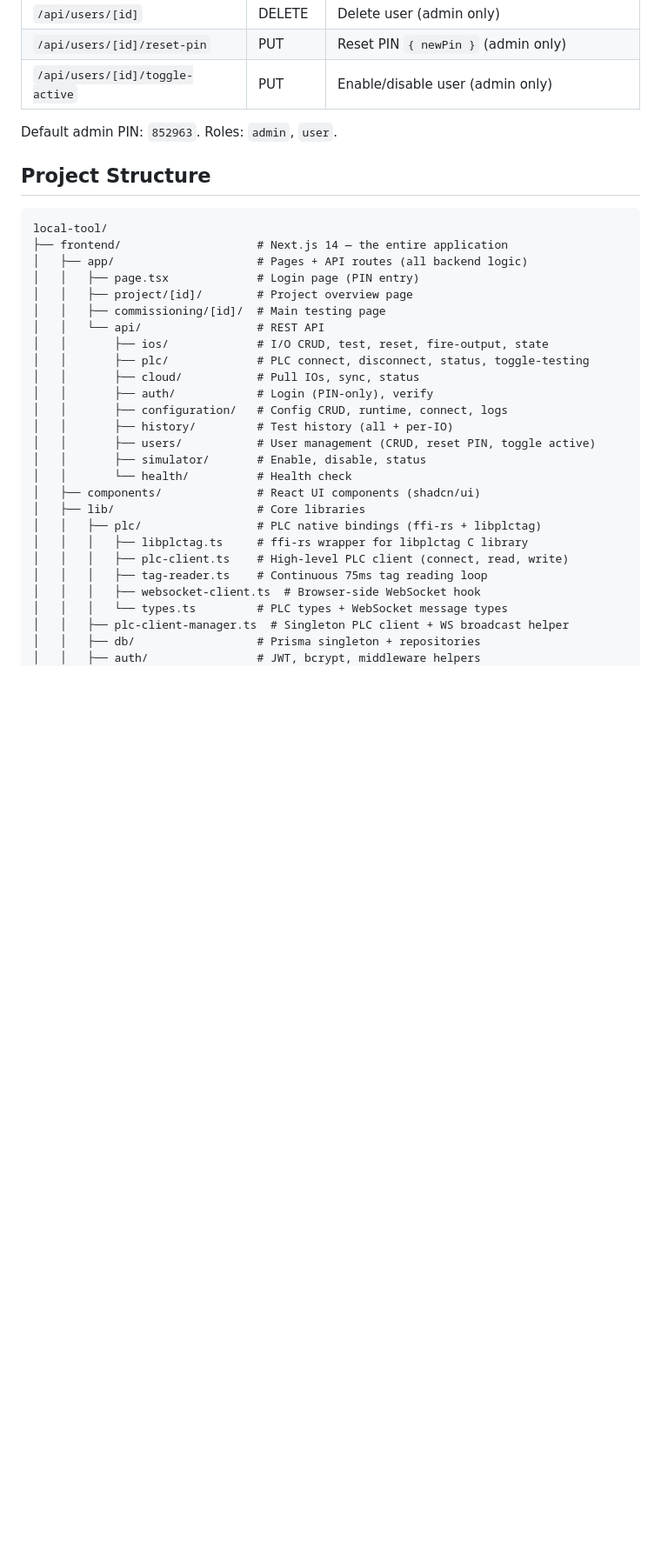
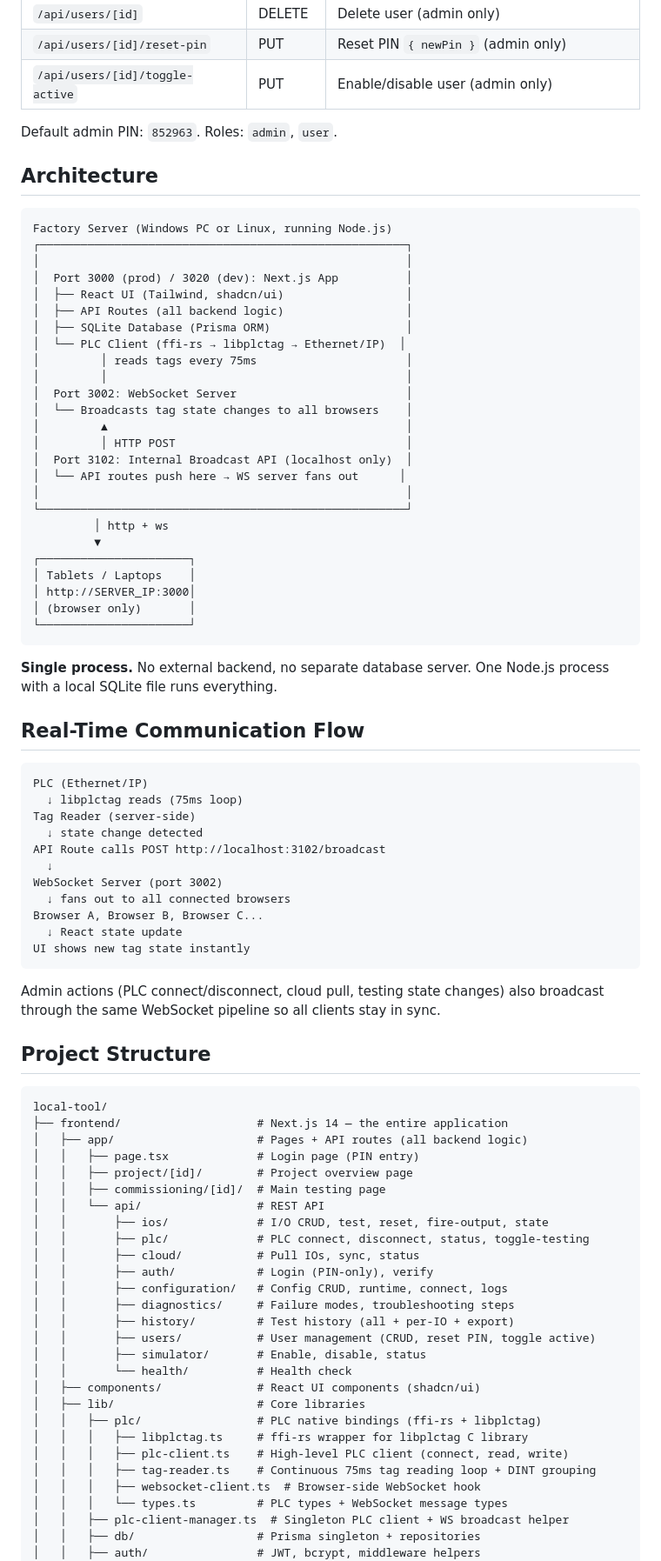
Before and after one commit to nikapartenadze/commissioning-local, a Markdown page: README.md, the part around one of its changes. Shown at 87% size. Rendered like a GitHub page; blank space fills up the shorter version.

````diff
--- a/README.md
+++ b/README.md
@@ -207,6 +228,56 @@ The app uses PIN-based authentication. An admin can manage users via the setting
 
 Default admin PIN: `852963`. Roles: `admin`, `user`.
 
+## Architecture
+
+```
+Factory Server (Windows PC or Linux, running Node.js)
+┌──────────────────────────────────────────────────────┐
+│                                                      │
+│  Port 3000 (prod) / 3020 (dev): Next.js App          │
+│  ├── React UI (Tailwind, shadcn/ui)                  │
+│  ├── API Routes (all backend logic)                  │
+│  ├── SQLite Database (Prisma ORM)                    │
+│  └── PLC Client (ffi-rs → libplctag → Ethernet/IP)  │
+│         │ reads tags every 75ms                      │
+│         │                                            │
+│  Port 3002: WebSocket Server                         │
+│  └── Broadcasts tag state changes to all browsers    │
+│         ▲                                            │
+│         │ HTTP POST                                  │
+│  Port 3102: Internal Broadcast API (localhost only)  │
+│  └── API routes push here → WS server fans out      │
+│                                                      │
+└──────────────────────────────────────────────────────┘
+         │ http + ws
+         ▼
+┌──────────────────────┐
+│ Tablets / Laptops    │
+│ http://SERVER_IP:3000│
+│ (browser only)       │
+└──────────────────────┘
+```
+
+**Single process.** No external backend, no separate database server. One Node.js process with a local SQLite file runs everything.
+
+## Real-Time Communication Flow
+
+```
+PLC (Ethernet/IP)
+  ↓ libplctag reads (75ms loop)
+Tag Reader (server-side)
+  ↓ state change detected
+API Route calls POST http://localhost:3102/broadcast
+  ↓
+WebSocket Server (port 3002)
+  ↓ fans out to all connected browsers
+Browser A, Browser B, Browser C...
+  ↓ React state update
+UI shows new tag state instantly
+```
+
+Admin actions (PLC connect/disconnect, cloud pull, testing state changes) also broadcast through the same WebSocket pipeline so all clients stay in sync.
+
 ## Project Structure
 
 ```
@@ -222,7 +293,8 @@ local-tool/
 │   │       ├── cloud/           # Pull IOs, sync, status
 │   │       ├── auth/            # Login (PIN-only), verify
 │   │       ├── configuration/   # Config CRUD, runtime, connect, logs
-│   │       ├── history/         # Test history (all + per-IO)
+│   │       ├── diagnostics/     # Failure modes, troubleshooting steps
+│   │       ├── history/         # Test history (all + per-IO + export)
 │   │       ├── users/           # User management (CRUD, reset PIN, toggle active)
 │   │       ├── simulator/       # Enable, disable, status
 │   │       └── health/          # Health check
@@ -231,7 +303,7 @@ local-tool/
 │   │   ├── plc/                 # PLC native bindings (ffi-rs + libplctag)
 │   │   │   ├── libplctag.ts     # ffi-rs wrapper for libplctag C library
 │   │   │   ├── plc-client.ts    # High-level PLC client (connect, read, write)
-│   │   │   ├── tag-reader.ts    # Continuous 75ms tag reading loop
+│   │   │   ├── tag-reader.ts    # Continuous 75ms tag reading loop + DINT grouping
 │   │   │   ├── websocket-client.ts  # Browser-side WebSocket hook
 │   │   │   └── types.ts         # PLC types + WebSocket message types
 │   │   ├── plc-client-manager.ts  # Singleton PLC client + WS broadcast helper
````
Also changed, not shown: other parts of README.md (+91 -54 lines).
